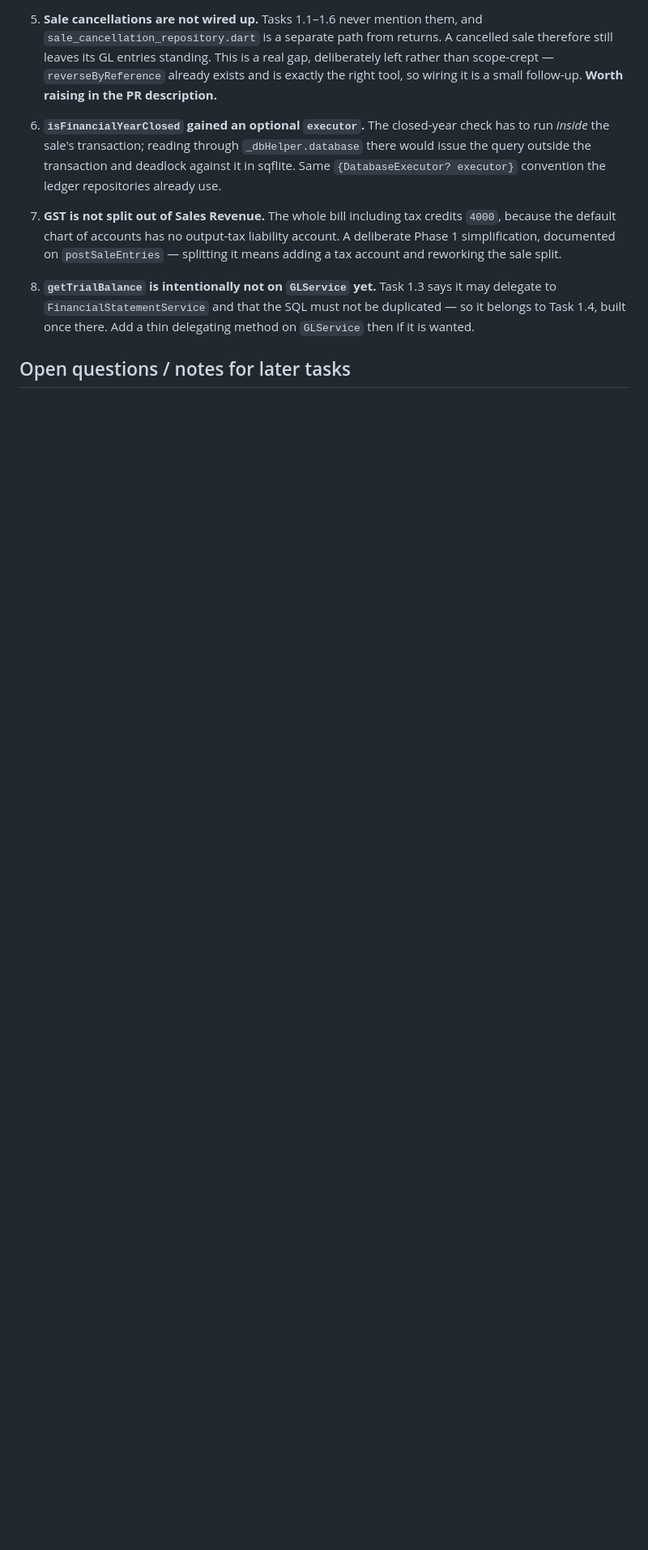
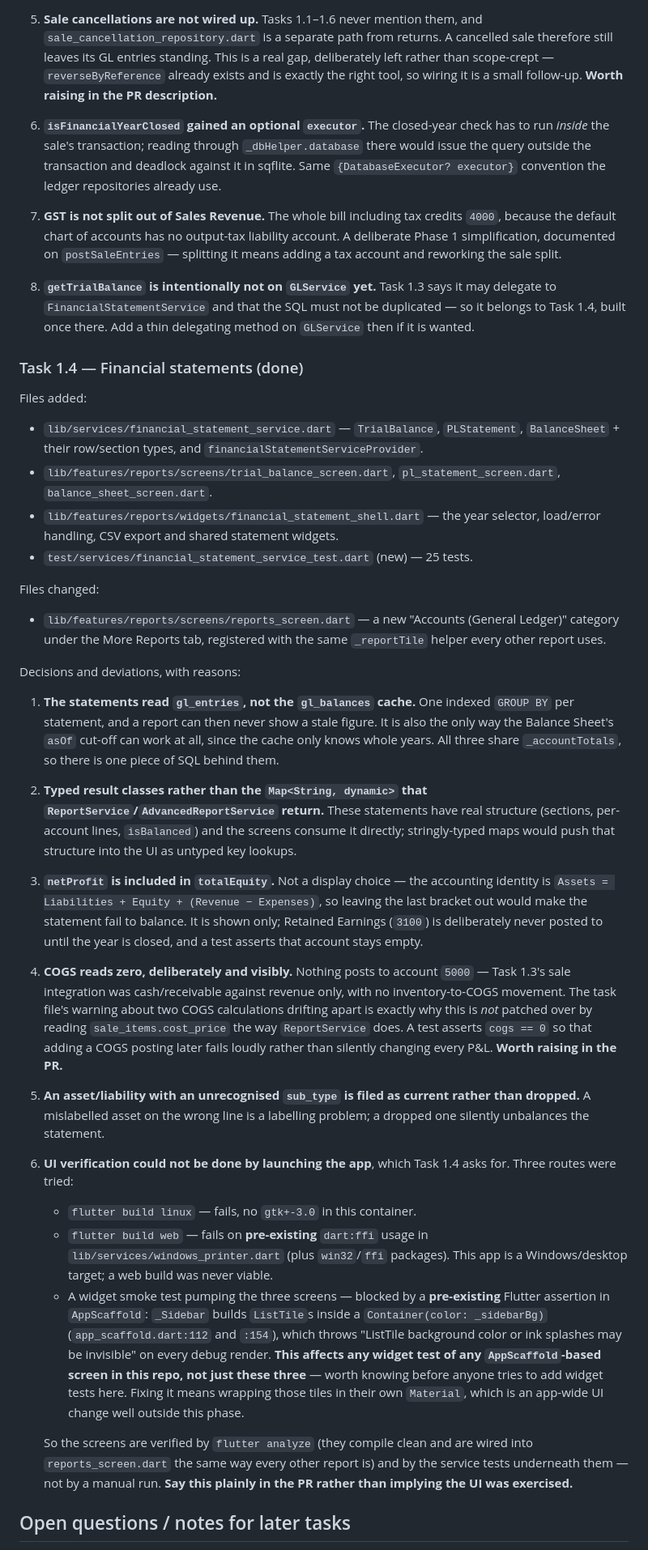
Before and after one commit to itsmevenkat-pos/supermart-pos, a Markdown page: tasks/PROGRESS.md, the part around one of its changes. Shown at 81% size. GitHub-like rendering; blank space fills up the shorter version.

Commit message:
Record Task 1.4 complete in Phase 1 progress
Task 1.5 (consolidation testing) is next. Records why the report screens
could not be verified by launching the app — no GTK for a Linux build, a web
build blocked by pre-existing dart:ffi usage in windows_printer.dart, and a
widget smoke test blocked by a pre-existing AppScaffold assertion that
affects any widget test of any screen in this repo. Also collects the five
points the PR description has to state.

Co-Authored-By: Claude Opus 5 <noreply@anthropic.com>
Claude-Session: https://claude.ai/code/session_01Vbms8cmuX77Pok38JXYyRH

```diff
--- a/tasks/PROGRESS.md
+++ b/tasks/PROGRESS.md
@@ -240,5 +250,76 @@ Decisions and deviations, with reasons:
    not be duplicated — so it belongs to Task 1.4, built once there. Add a
    thin delegating method on `GLService` then if it is wanted.
 
+### Task 1.4 — Financial statements (done)
+
+Files added:
+- `lib/services/financial_statement_service.dart` — `TrialBalance`,
+  `PLStatement`, `BalanceSheet` + their row/section types, and
+  `financialStatementServiceProvider`.
+- `lib/features/reports/screens/trial_balance_screen.dart`,
+  `pl_statement_screen.dart`, `balance_sheet_screen.dart`.
+- `lib/features/reports/widgets/financial_statement_shell.dart` — the year
+  selector, load/error handling, CSV export and shared statement widgets.
+- `test/services/financial_statement_service_test.dart` (new) — 25 tests.
+
+Files changed:
+- `lib/features/reports/screens/reports_screen.dart` — a new "Accounts
+  (General Ledger)" category under the More Reports tab, registered with the
+  same `_reportTile` helper every other report uses.
+
+Decisions and deviations, with reasons:
+
+1. **The statements read `gl_entries`, not the `gl_balances` cache.** One
+   indexed `GROUP BY` per statement, and a report can then never show a stale
+   figure. It is also the only way the Balance Sheet's `asOf` cut-off can work
+   at all, since the cache only knows whole years. All three share
+   `_accountTotals`, so there is one piece of SQL behind them.
+
+2. **Typed result classes rather than the `Map<String, dynamic>` that
+   `ReportService`/`AdvancedReportService` return.** These statements have real
+   structure (sections, per-account lines, `isBalanced`) and the screens
+   consume it directly; stringly-typed maps would push that structure into the
+   UI as untyped key lookups.
+
+3. **`netProfit` is included in `totalEquity`.** Not a display choice — the
+   accounting identity is `Assets = Liabilities + Equity + (Revenue −
+   Expenses)`, so leaving the last bracket out would make the statement fail
+   to balance. It is shown only; Retained Earnings (`3100`) is deliberately
+   never posted to until the year is closed, and a test asserts that account
+   stays empty.
+
+4. **COGS reads zero, deliberately and visibly.** Nothing posts to account
+   `5000` — Task 1.3's sale integration was cash/receivable against revenue
+   only, with no inventory-to-COGS movement. The task file's warning about two
+   COGS calculations drifting apart is exactly why this is *not* patched over
+   by reading `sale_items.cost_price` the way `ReportService` does. A test
+   asserts `cogs == 0` so that adding a COGS posting later fails loudly rather
+   than silently changing every P&L. **Worth raising in the PR.**
+
+5. **An asset/liability with an unrecognised `sub_type` is filed as
+   current rather than dropped.** A mislabelled asset on the wrong line is a
+   labelling problem; a dropped one silently unbalances the statement.
+
+6. **UI verification could not be done by launching the app**, which Task 1.4
+   asks for. Three routes were tried:
+   - `flutter build linux` — fails, no `gtk+-3.0` in this container.
+   - `flutter build web` — fails on **pre-existing** `dart:ffi` usage in
+     `lib/services/windows_printer.dart` (plus `win32`/`ffi` packages). This
+     app is a Windows/desktop target; a web build was never viable.
+   - A widget smoke test pumping the three screens — blocked by a
+     **pre-existing** Flutter assertion in `AppScaffold`: `_Sidebar` builds
+     `ListTile`s inside a `Container(color: _sidebarBg)`
+     (`app_scaffold.dart:112` and `:154`), which throws "ListTile background
+     color or ink splashes may be invisible" on every debug render. **This
+     affects any widget test of any `AppScaffold`-based screen in this repo,
+     not just these three** — worth knowing before anyone tries to add widget
+     tests here. Fixing it means wrapping those tiles in their own `Material`,
+     which is an app-wide UI change well outside this phase.
+
+   So the screens are verified by `flutter analyze` (they compile clean and
+   are wired into `reports_screen.dart` the same way every other report is)
+   and by the service tests underneath them — not by a manual run. **Say this
+   plainly in the PR rather than implying the UI was exercised.**
+
 ## Open questions / notes for later tasks
 
```
Also changed, not shown: other parts of tasks/PROGRESS.md (+22 -13 lines).
